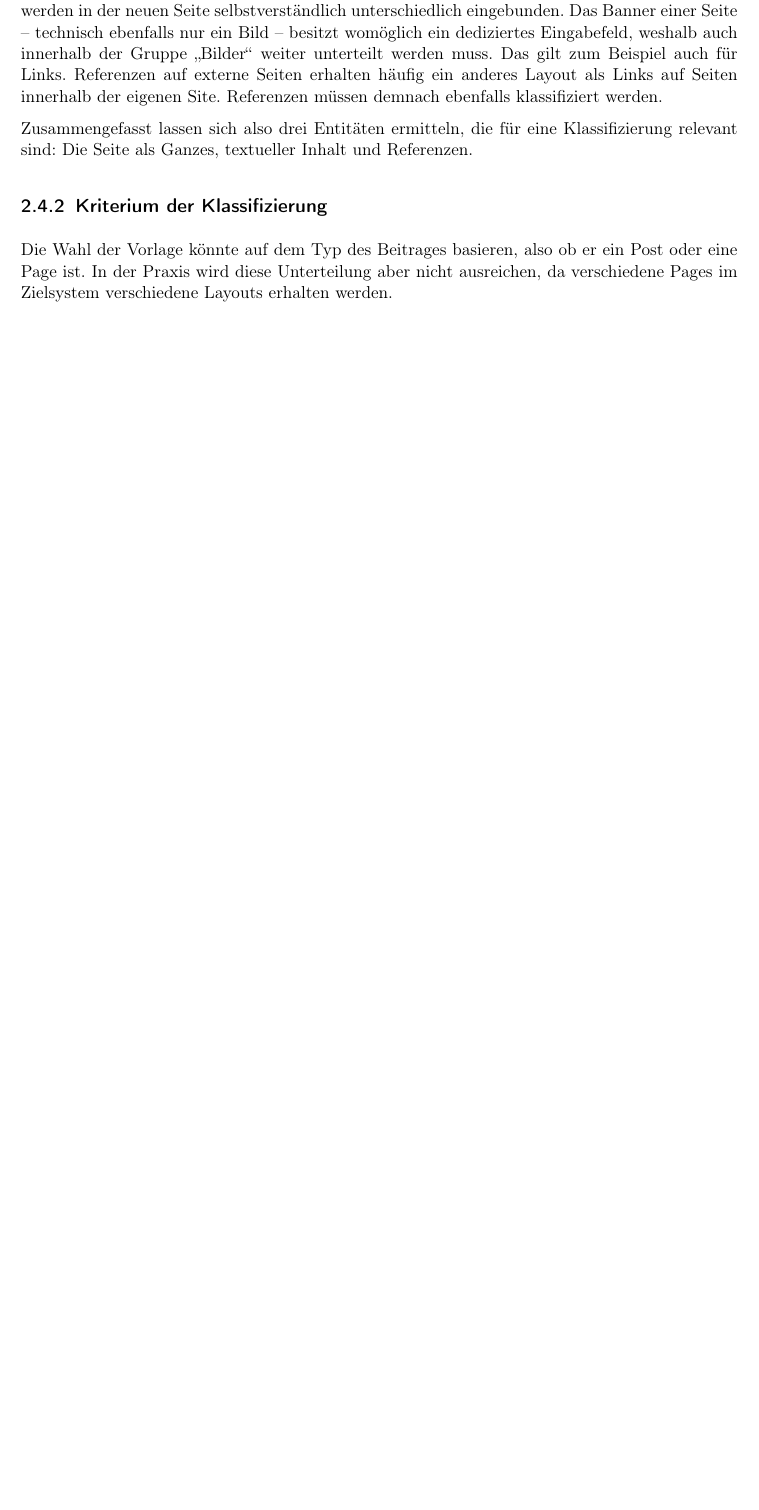
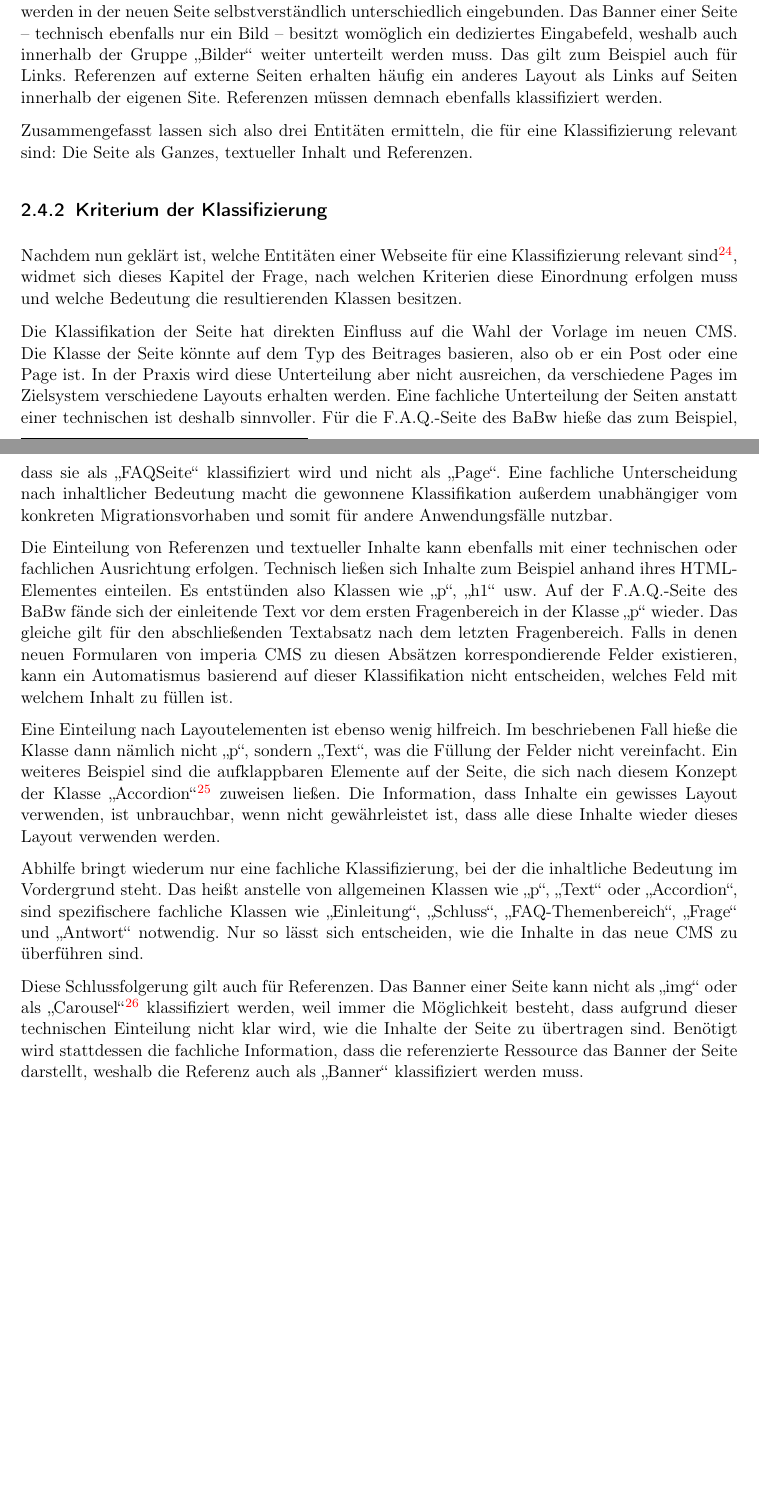
Before and after one commit to TheGreyKoala/master-thesis, a LaTeX thesis (src/main/latex/Thesis.tex, which reads src/main/latex/ProblemAnalysis/WebpageClassification.tex): part of page 27 of 41 before the commit and two parts of pages 27 and 28 of 41 after it, the two joined at a grey line, cut so that both start at the same text, the shorter picture padded with empty space. Compiled offline with pdfLaTeX.

Commit message:
classification criteria

```diff
--- a/src/main/latex/ProblemAnalysis/WebpageClassification.tex
+++ b/src/main/latex/ProblemAnalysis/WebpageClassification.tex
@@ -103,26 +104,71 @@
         Die Seite als Ganzes, textueller Inhalt und Referenzen.
 
     \subsection{Kriterium der Klassifizierung}
-        Die Wahl der Vorlage könnte auf dem Typ des Beitrages basieren,
+        Nachdem nun geklärt ist, welche Entitäten einer Webseite für
+        eine Klassifizierung relevant sind\footnote{vgl. Kapitel \ref{section:classificationEntities}},
+        widmet sich dieses Kapitel der Frage, nach welchen
+        Kriterien diese Einordnung erfolgen muss
+        und welche Bedeutung die resultierenden Klassen besitzen.
+
+        Die Klassifikation der Seite hat direkten Einfluss auf die Wahl der Vorlage im neuen \gls{cms}.
+        Die Klasse der Seite könnte auf dem Typ des Beitrages basieren,
         also ob er ein Post oder eine Page ist.
         In der Praxis wird diese Unterteilung aber nicht ausreichen,
         da verschiedene Pages im Zielsystem verschiedene Layouts erhalten werden.
+        Eine fachliche Unterteilung der Seiten anstatt einer technischen ist deshalb sinnvoller.
+        Für die F.A.Q.-Seite des \gls{babw} hieße das zum Beispiel,
+        dass sie als "`FAQSeite"' klassifiziert wird und nicht als "`Page"'.
+        Eine fachliche Unterscheidung nach inhaltlicher Bedeutung macht die
+        gewonnene Klassifikation außerdem unabhängiger vom konkreten
+        Migrationsvorhaben und somit für andere Anwendungsfälle nutzbar.
 
-    % Inhalte müssen strukturiert werden
-    % Genauere Betrachtung
-    % Basierend auf gewonnenen Erkenntnissen und Beispiel
+        Die Einteilung von Referenzen und textueller Inhalte kann ebenfalls
+        mit einer technischen oder fachlichen Ausrichtung erfolgen.
+        Technisch ließen sich Inhalte zum Beispiel anhand ihres \gls{html}-Elementes einteilen.
+        Es entstünden also Klassen wie "`p"', "`h1"' usw.
+        Auf der F.A.Q.-Seite des \gls{babw} fände sich der einleitende Text vor dem
+        ersten Fragenbereich in der Klasse "`p"' wieder.
+        Das gleiche gilt für den abschließenden Textabsatz nach dem letzten Fragenbereich.
+        Falls in denen neuen Formularen von {\imperia} zu diesen Absätzen
+        korrespondierende Felder existieren, kann ein Automatismus basierend auf dieser
+        Klassifikation nicht entscheiden, welches Feld mit welchem Inhalt zu füllen ist.
 
-    % Was ist für die Migration notwendig?
-    % Auswahl eines Templates
-    % Füllen der Felder
-    % Referenzieren von Ressourcen
-    % --> Bsp.
+        Eine Einteilung nach Layoutelementen ist ebenso wenig hilfreich.
+        Im beschriebenen Fall hieße die Klasse dann nämlich nicht "`p"',
+        sondern "`Text"', was die Füllung der Felder nicht vereinfacht.
+        Ein weiteres Beispiel sind die aufklappbaren Elemente auf der Seite,
+        die sich nach diesem Konzept
+        der Klasse "`Accordion"'\footnote{vgl. \url{https://getbootstrap.com/docs/3.3/javascript/\#collapse-example-accordion}}
+        zuweisen ließen.
+        Die Information, dass Inhalte ein gewisses Layout verwenden,
+        ist unbrauchbar, wenn nicht gewährleistet ist,
+        dass alle diese Inhalte wieder dieses Layout verwenden werden.
 
-    % Wie kann der Inhalt klassifiziert werden? / Wie sollen die Klassen aussehen?
-    % Klasse spiegelt Node im HTML wieder
-    % Klasse spiegelt Layout-Element wieder
-    % Klasse spiegelt Inhalt wieder
-    % --> Bsp.
+        Abhilfe bringt wiederum nur eine fachliche Klassifizierung,
+        bei der die inhaltliche Bedeutung im Vordergrund steht.
+        Das heißt anstelle von allgemeinen Klassen wie "`p"', "`Text"'
+        oder "`Accordion"', sind spezifischere fachliche Klassen wie
+        "`Einleitung"', "`Schluss"', "`FAQ-Themenbereich"', "`Frage"' und "`Antwort"'
+        notwendig.
+        Nur so lässt sich entscheiden, wie die Inhalte in das neue \gls{cms}
+        zu überführen sind.
+
+        Diese Schlussfolgerung gilt auch für Referenzen.
+        Das Banner einer Seite kann nicht als "`img"'
+        oder als "`Carousel"'\footnote{vgl. \url{https://getbootstrap.com/docs/3.3/javascript/\#carousel}}
+        klassifiziert werden, weil immer die Möglichkeit besteht,
+        dass aufgrund dieser technischen Einteilung nicht klar wird,
+        wie die Inhalte der Seite zu übertragen sind.
+        Benötigt wird stattdessen die fachliche Information,
+        dass die referenzierte {\resource} das Banner der Seite darstellt,
+        weshalb die Referenz auch als "`Banner"' klassifiziert werden muss.
+
+
+    % Inhalte wiederholen sich!
+    % Und Inhalte besitzen Struktur und Assoziationen!
+    % Ich muss wissen, welches der n sich wiederholenden Elemente welche Sub-Elemente hat
+    % Bsp.: Welche Frage hat welche Antwort?
+
 
     % Spezielle Anforderung bei WP: Plugin-Unabhängigkeit
     % Man braucht eine Schnittstelle zur Abfrage
```
Also changed, not shown: src/main/latex/ProblemAnalysis/WebpageClassification.tex (1 more changed lines), 1 other file.
